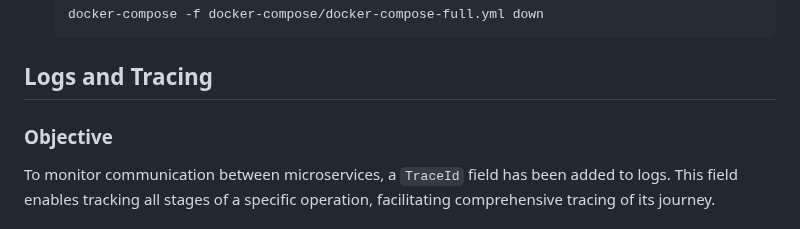
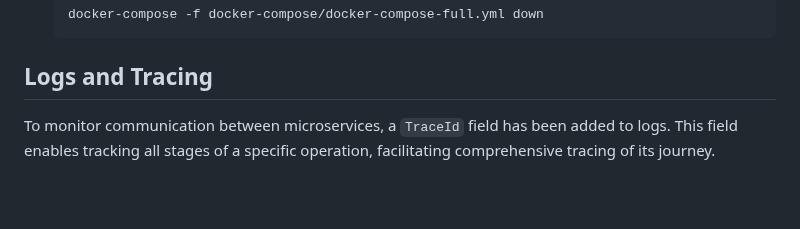
Before and after one commit to wesleycosta/orangotango, a Markdown page: README.md, the part around one of its changes. Rendered like a GitHub page; blank space fills up the shorter version.

```diff
--- a/README.md
+++ b/README.md
@@ -101,8 +101,6 @@ To run the project using Docker, you can use the `docker-compose/docker-compose-
 
 ## Logs and Tracing
 
-### Objective
-
 To monitor communication between microservices, a `TraceId` field has been added to logs. This field enables tracking all stages of a specific operation, facilitating comprehensive tracing of its journey.
 
 ### Operation Example
```
Also changed, not shown: other parts of README.md (+1 -0 lines).
